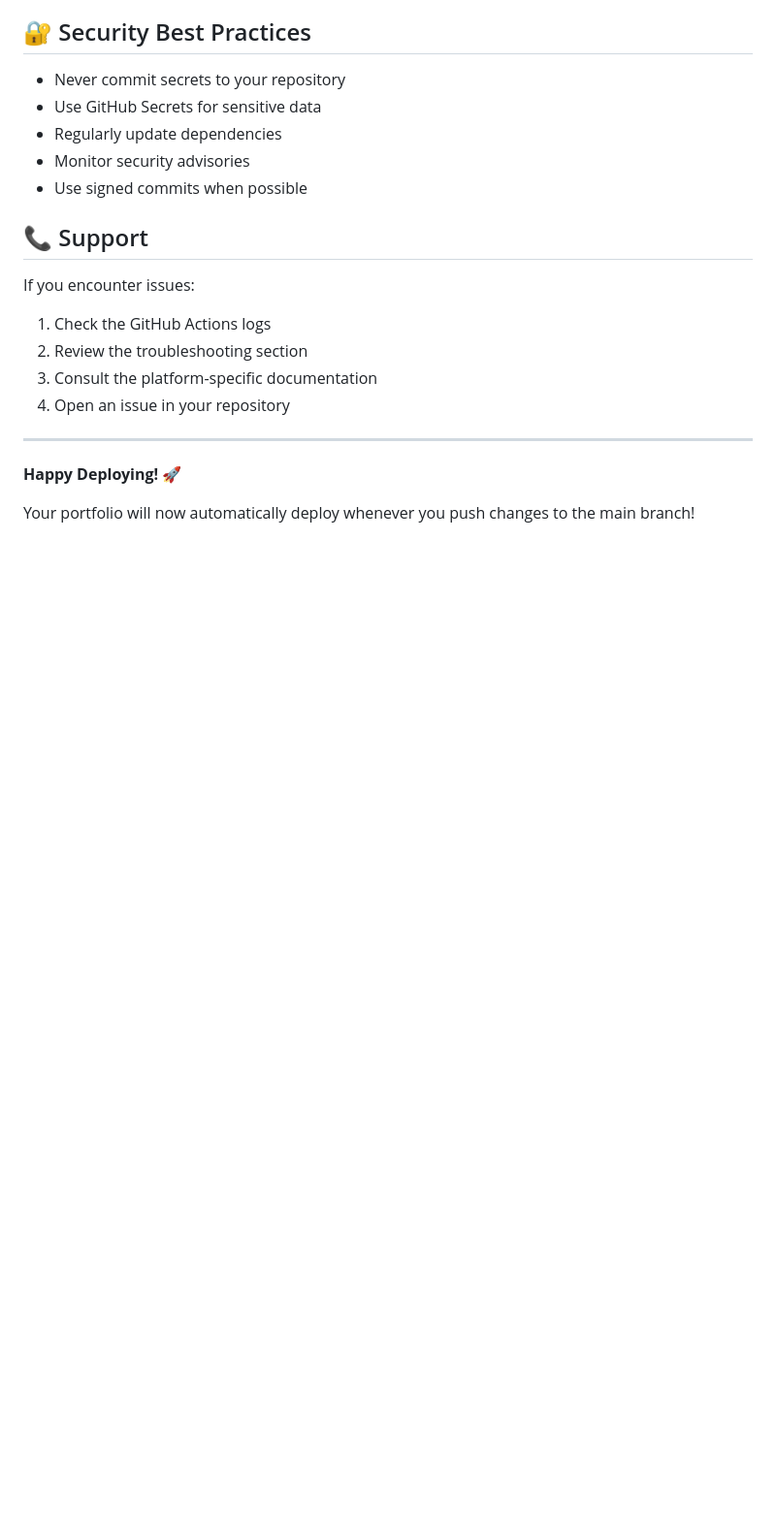
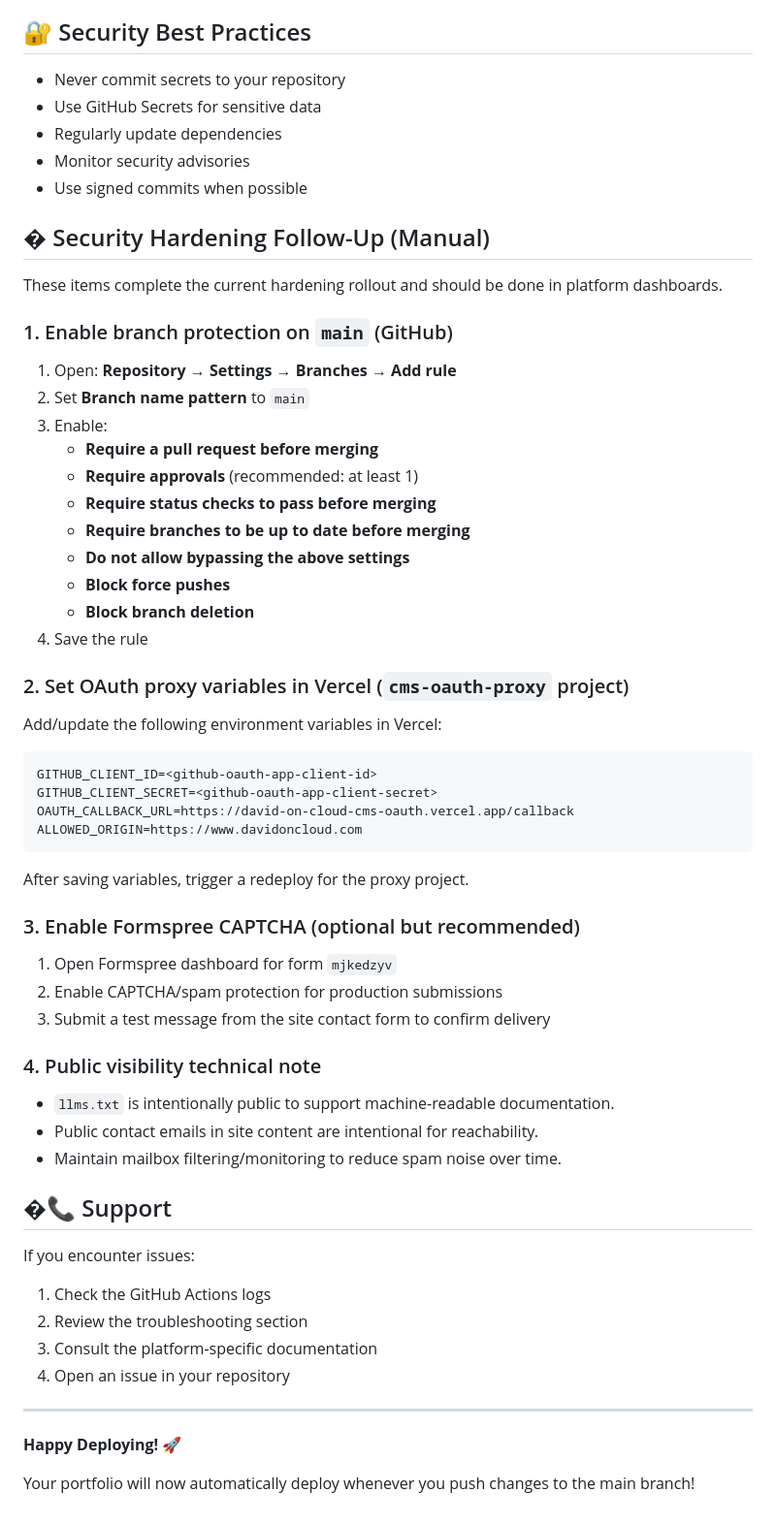
Before and after one commit to toughdave/david-on-cloud, a Markdown page: CI-CD-SETUP.md, the part around the change. Shown at 97% size. GitHub-like rendering; blank space fills up the shorter version.

Commit message:
Document remaining manual security hardening follow-up steps

````diff
--- a/CI-CD-SETUP.md
+++ b/CI-CD-SETUP.md
@@ -221,7 +221,50 @@ env:
 - Monitor security advisories
 - Use signed commits when possible
 
-## 📞 Support
+## �️ Security Hardening Follow-Up (Manual)
+
+These items complete the current hardening rollout and should be done in platform dashboards.
+
+### 1. Enable branch protection on `main` (GitHub)
+
+1. Open: **Repository → Settings → Branches → Add rule**
+2. Set **Branch name pattern** to `main`
+3. Enable:
+   - **Require a pull request before merging**
+   - **Require approvals** (recommended: at least 1)
+   - **Require status checks to pass before merging**
+   - **Require branches to be up to date before merging**
+   - **Do not allow bypassing the above settings**
+   - **Block force pushes**
+   - **Block branch deletion**
+4. Save the rule
+
+### 2. Set OAuth proxy variables in Vercel (`cms-oauth-proxy` project)
+
+Add/update the following environment variables in Vercel:
+
+```bash
+GITHUB_CLIENT_ID=<github-oauth-app-client-id>
+GITHUB_CLIENT_SECRET=<github-oauth-app-client-secret>
+OAUTH_CALLBACK_URL=https://david-on-cloud-cms-oauth.vercel.app/callback
+ALLOWED_ORIGIN=https://www.davidoncloud.com
+```
+
+After saving variables, trigger a redeploy for the proxy project.
+
+### 3. Enable Formspree CAPTCHA (optional but recommended)
+
+1. Open Formspree dashboard for form `mjkedzyv`
+2. Enable CAPTCHA/spam protection for production submissions
+3. Submit a test message from the site contact form to confirm delivery
+
+### 4. Public visibility technical note
+
+- `llms.txt` is intentionally public to support machine-readable documentation.
+- Public contact emails in site content are intentional for reachability.
+- Maintain mailbox filtering/monitoring to reduce spam noise over time.
+
+## �📞 Support
 
 If you encounter issues:
 1. Check the GitHub Actions logs
````
